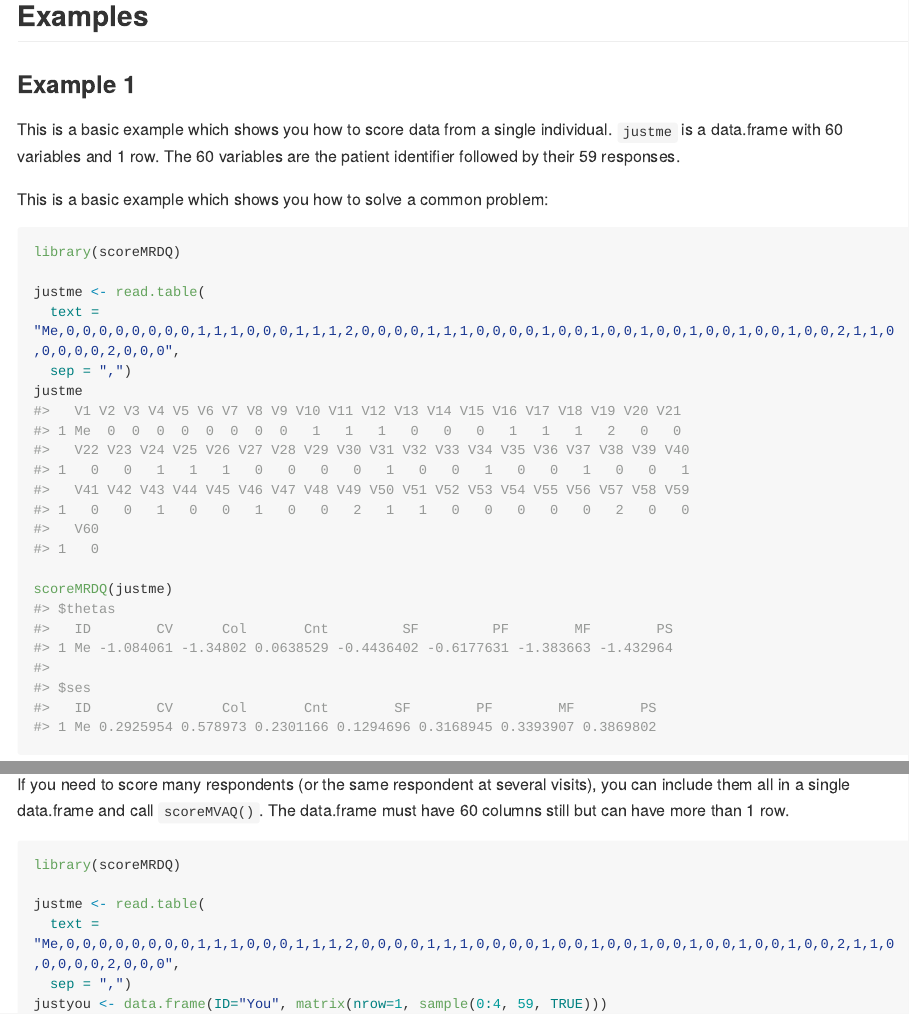
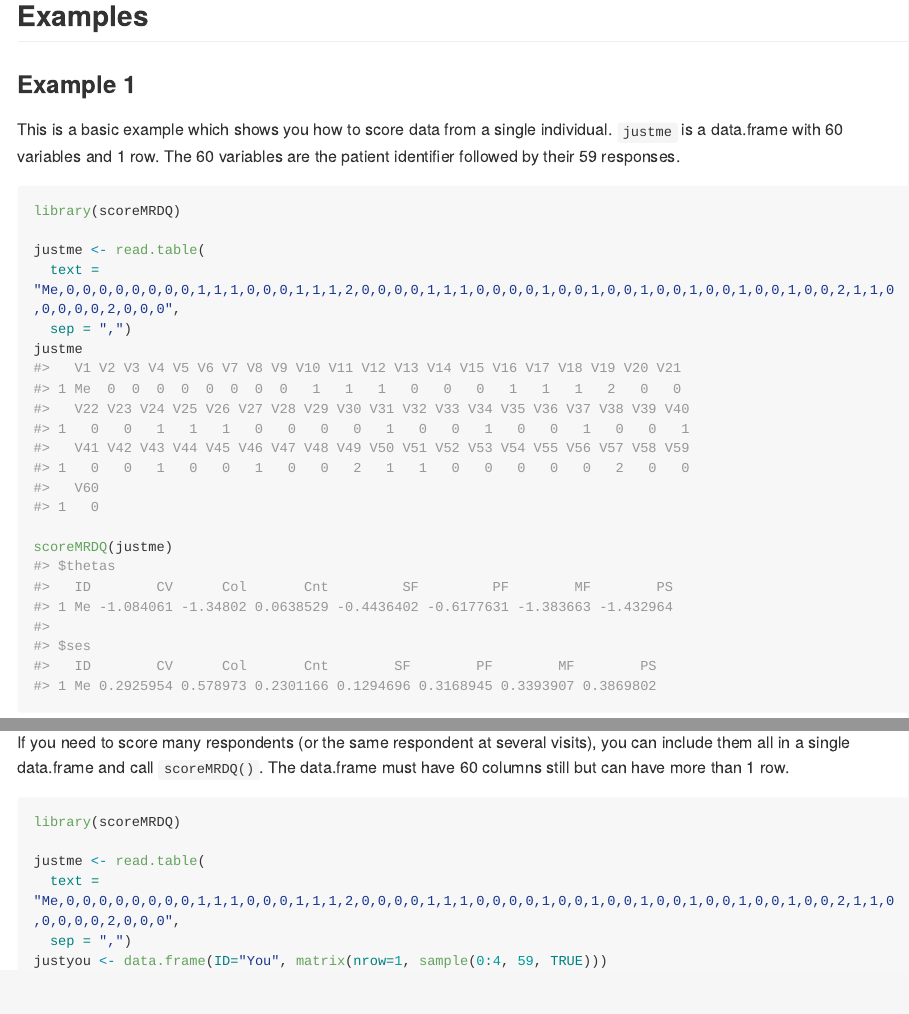
Before and after one commit to chrisandrewsphd/scoreMRDQ, an R Markdown document (README.Rmd): the page in a window 1100 px wide, from 410 px down, and a second part further down, joined at a grey line. The pictures show the output file README.md that the author committed with the source, drawn offline in the style of GitHub; long lines of code are wrapped.

Commit message:
Fixed more typos.

````diff
--- a/README.Rmd
+++ b/README.Rmd
@@ -36,8 +36,6 @@ devtools::install_github("chrisandrewsphd/scoreMRDQ")
 
 This is a basic example which shows you how to score data from a single individual. `justme` is a data.frame with 60 variables and 1 row.  The 60 variables are the patient identifier followed by their 59 responses.
 
-This is a basic example which shows you how to solve a common problem:
-
 ```{r example1}
 library(scoreMRDQ)
 
@@ -51,7 +49,7 @@ scoreMRDQ(justme)
 
 ### Example 2
 
-If you need to score many respondents (or the same respondent at several visits), you can include them all in a single data.frame and call `scoreMVAQ()`. The data.frame must have 60 columns still but can have more than 1 row.
+If you need to score many respondents (or the same respondent at several visits), you can include them all in a single data.frame and call `scoreMRDQ()`. The data.frame must have 60 columns still but can have more than 1 row.
 
 ```{r example2}
 library(scoreMRDQ)
````
Also changed, not shown: README.md.
